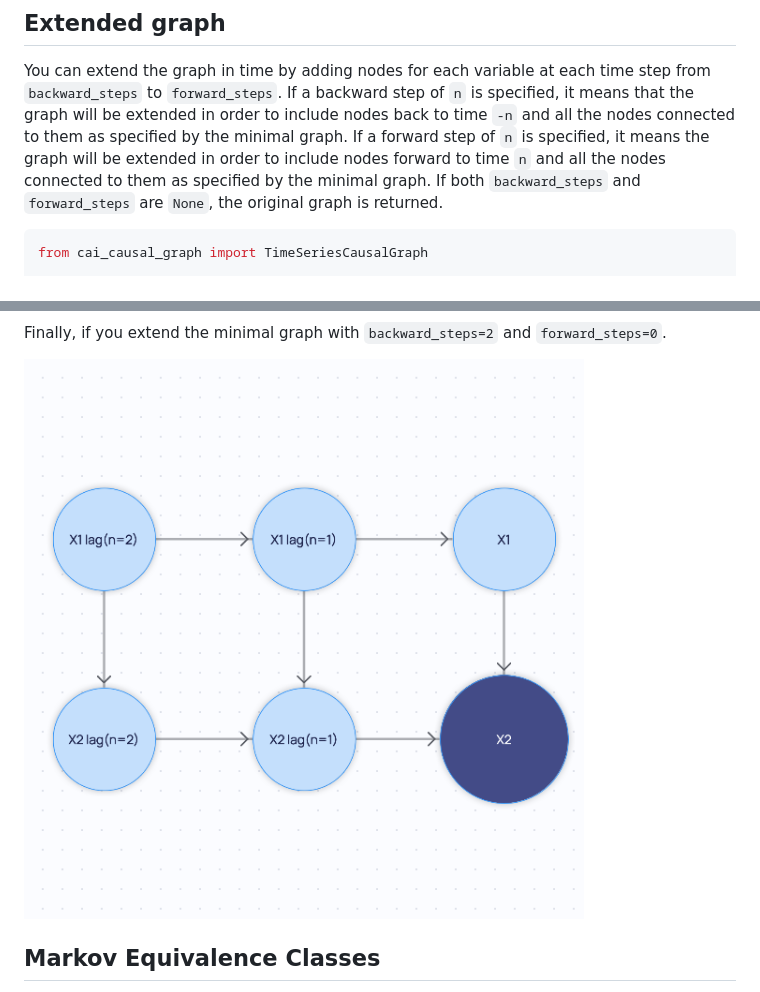
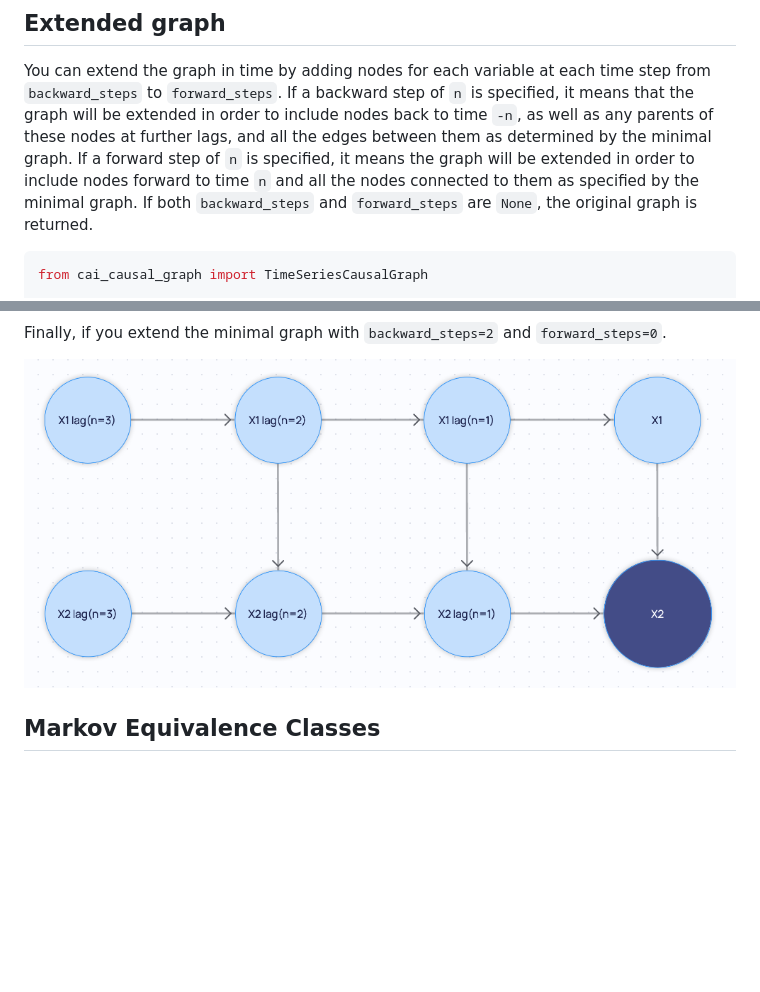
Before and after one commit to causalens/cai-causal-graph, a Markdown page: docs/time_series_causal_graph.md, 2 parts joined by grey strips. Rendered like a GitHub page; pictures changed too: docs/images/ts_extended_graph.png; blank space fills up the shorter version.

````diff
--- a/docs/time_series_causal_graph.md
+++ b/docs/time_series_causal_graph.md
@@ -304,10 +304,10 @@ is obtained by extending (in time) the minimal graph with all the edges to the c
 ## Extended graph
 You can extend the graph in time by adding nodes for each variable at each time step from `backward_steps` to
 `forward_steps`. If a backward step of `n` is specified, it means that the graph will be extended in order to
-include nodes back to time `-n` and all the nodes connected to them as specified by the minimal graph. If a forward step
-of `n` is specified, it means the graph will be extended in order to include nodes forward to time `n` and all the nodes
-connected to them as specified by the minimal graph. If both `backward_steps` and `forward_steps` are `None`, the
-original graph is returned.
+include nodes back to time `-n`, as well as any parents of these nodes at further lags, and all the edges between them
+as determined by the minimal graph. If a forward step of `n` is specified, it means the graph will be extended in order
+to include nodes forward to time `n` and all the nodes connected to them as specified by the minimal graph. If both
+`backward_steps` and `forward_steps` are `None`, the original graph is returned.
 
 ```python
 from cai_causal_graph import TimeSeriesCausalGraph
````
